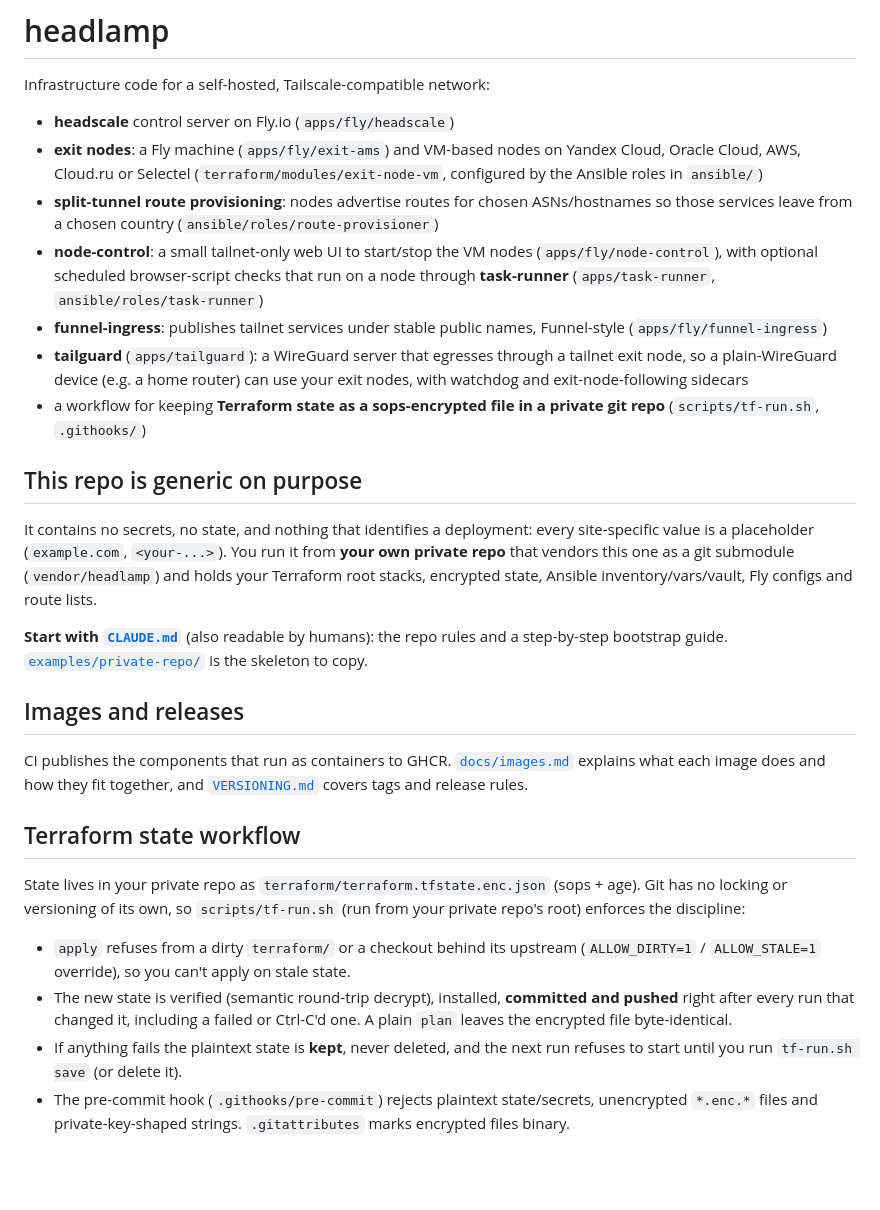
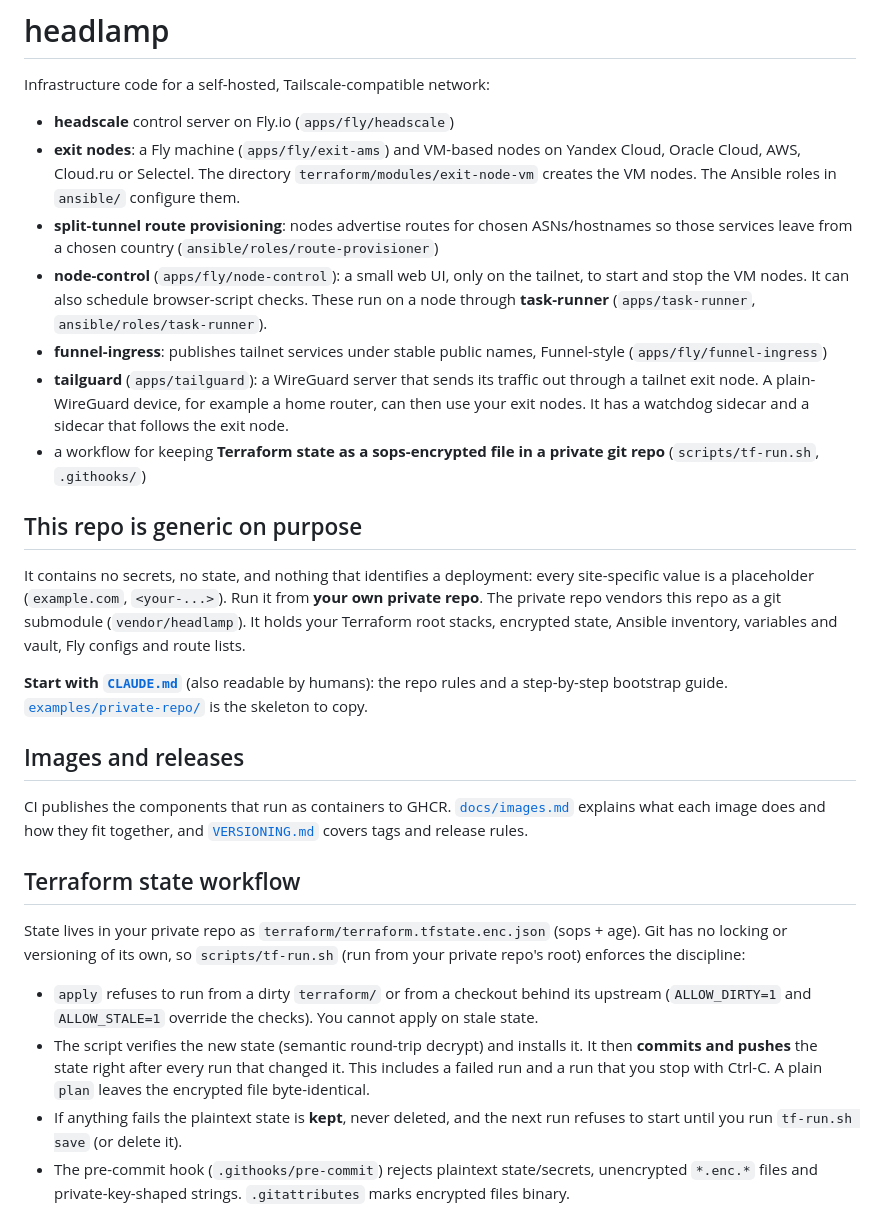
Before and after one commit to valentinalexeev/headlamp, a Markdown page: README.md, the part around the change. GitHub-like rendering; blank space fills up the shorter version.

Commit message:
docs(readme): rewrite top-level README, VERSIONING and images in STE
Rewrite the prose in Simplified Technical English. Values, commands and warnings are unchanged.

Co-Authored-By: Claude Opus 5.5 <noreply@anthropic.com>

```diff
--- a/README.md
+++ b/README.md
@@ -4,25 +4,25 @@ Infrastructure code for a self-hosted, Tailscale-compatible network:
 
 - **headscale** control server on Fly.io (`apps/fly/headscale`)
 - **exit nodes**: a Fly machine (`apps/fly/exit-ams`) and VM-based nodes on Yandex Cloud, Oracle
-  Cloud, AWS, Cloud.ru or Selectel (`terraform/modules/exit-node-vm`, configured by the Ansible roles in `ansible/`)
+  Cloud, AWS, Cloud.ru or Selectel. The directory `terraform/modules/exit-node-vm` creates the VM nodes. The Ansible roles in `ansible/` configure them.
 - **split-tunnel route provisioning**: nodes advertise routes for chosen ASNs/hostnames so those
   services leave from a chosen country (`ansible/roles/route-provisioner`)
-- **node-control**: a small tailnet-only web UI to start/stop the VM nodes (`apps/fly/node-control`), with optional
-  scheduled browser-script checks that run on a node through **task-runner** (`apps/task-runner`,
-  `ansible/roles/task-runner`)
+- **node-control** (`apps/fly/node-control`): a small web UI, only on the tailnet, to start and stop the VM nodes.
+  It can also schedule browser-script checks. These run on a node through **task-runner** (`apps/task-runner`,
+  `ansible/roles/task-runner`).
 - **funnel-ingress**: publishes tailnet services under stable public names, Funnel-style (`apps/fly/funnel-ingress`)
-- **tailguard** (`apps/tailguard`): a WireGuard server that egresses through a tailnet exit node,
-  so a plain-WireGuard device (e.g. a home router) can use your exit nodes, with watchdog and
-  exit-node-following sidecars
+- **tailguard** (`apps/tailguard`): a WireGuard server that sends its traffic out through a tailnet exit node.
+  A plain-WireGuard device, for example a home router, can then use your exit nodes.
+  It has a watchdog sidecar and a sidecar that follows the exit node.
 - a workflow for keeping **Terraform state as a sops-encrypted file in a private git repo**
   (`scripts/tf-run.sh`, `.githooks/`)
 
 ## This repo is generic on purpose
 
 It contains no secrets, no state, and nothing that identifies a deployment: every site-specific
-value is a placeholder (`example.com`, `<your-...>`). You run it from **your own private repo**
-that vendors this one as a git submodule (`vendor/headlamp`) and holds your Terraform root
-stacks, encrypted state, Ansible inventory/vars/vault, Fly configs and route lists.
+value is a placeholder (`example.com`, `<your-...>`). Run it from **your own private repo**.
+The private repo vendors this repo as a git submodule (`vendor/headlamp`). It holds your Terraform root
+stacks, encrypted state, Ansible inventory, variables and vault, Fly configs and route lists.
 
 **Start with [`CLAUDE.md`](CLAUDE.md)** (also readable by humans): the repo rules and a step-by-step
 bootstrap guide. [`examples/private-repo/`](examples/private-repo/) is the skeleton to copy.
@@ -37,10 +37,10 @@ State lives in your private repo as `terraform/terraform.tfstate.enc.json` (sops
 no locking or versioning of its own, so `scripts/tf-run.sh` (run from your private repo's root)
 enforces the discipline:
 
-- `apply` refuses from a dirty `terraform/` or a checkout behind its upstream
-  (`ALLOW_DIRTY=1` / `ALLOW_STALE=1` override), so you can't apply on stale state.
-- The new state is verified (semantic round-trip decrypt), installed, **committed and pushed**
-  right after every run that changed it, including a failed or Ctrl-C'd one. A plain `plan`
+- `apply` refuses to run from a dirty `terraform/` or from a checkout behind its upstream
+  (`ALLOW_DIRTY=1` and `ALLOW_STALE=1` override the checks). You cannot apply on stale state.
+- The script verifies the new state (semantic round-trip decrypt) and installs it. It then **commits and pushes** the state
+  right after every run that changed it. This includes a failed run and a run that you stop with Ctrl-C. A plain `plan`
   leaves the encrypted file byte-identical.
 - If anything fails the plaintext state is **kept**, never deleted, and the next run refuses to
   start until you run `tf-run.sh save` (or delete it).
```
Also changed, not shown: docs/images.md (+1 -1 lines).
